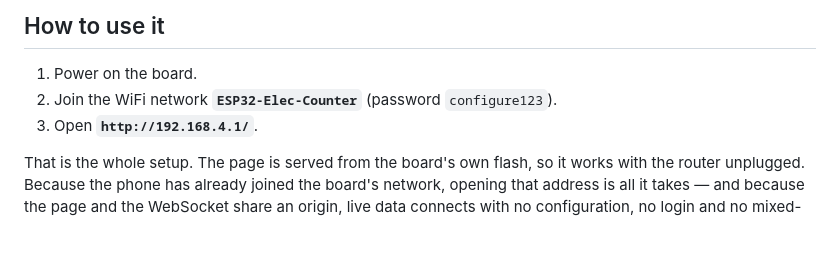
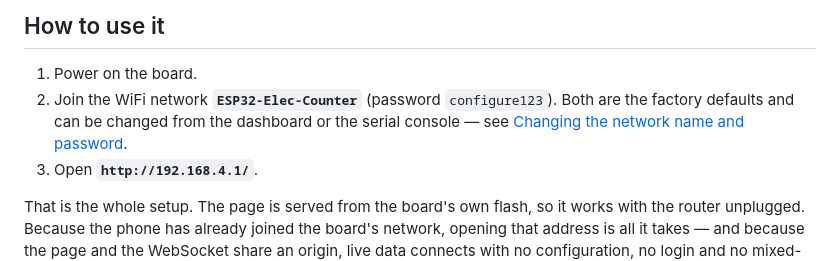
Before and after one commit to hengXiaoHour/esp32-electricity-counter, a Markdown page: README.md, the part around the change. Drawn GitHub-style; blank space fills up the shorter version.

Commit message:
auto-sync: 2026-10-02 14:34:15

```diff
--- a/README.md
+++ b/README.md
@@ -8,6 +8,8 @@ dashboard** — no cloud, no router, no internet required.
 
 1. Power on the board.
 2. Join the WiFi network **`ESP32-Elec-Counter`** (password `configure123`).
+   Both are the factory defaults and can be changed from the dashboard or the
+   serial console — see [Changing the network name and password](#changing-the-network-name-and-password).
 3. Open **`http://192.168.4.1/`**.
 
 That is the whole setup. The page is served from the board's own flash, so it
```
